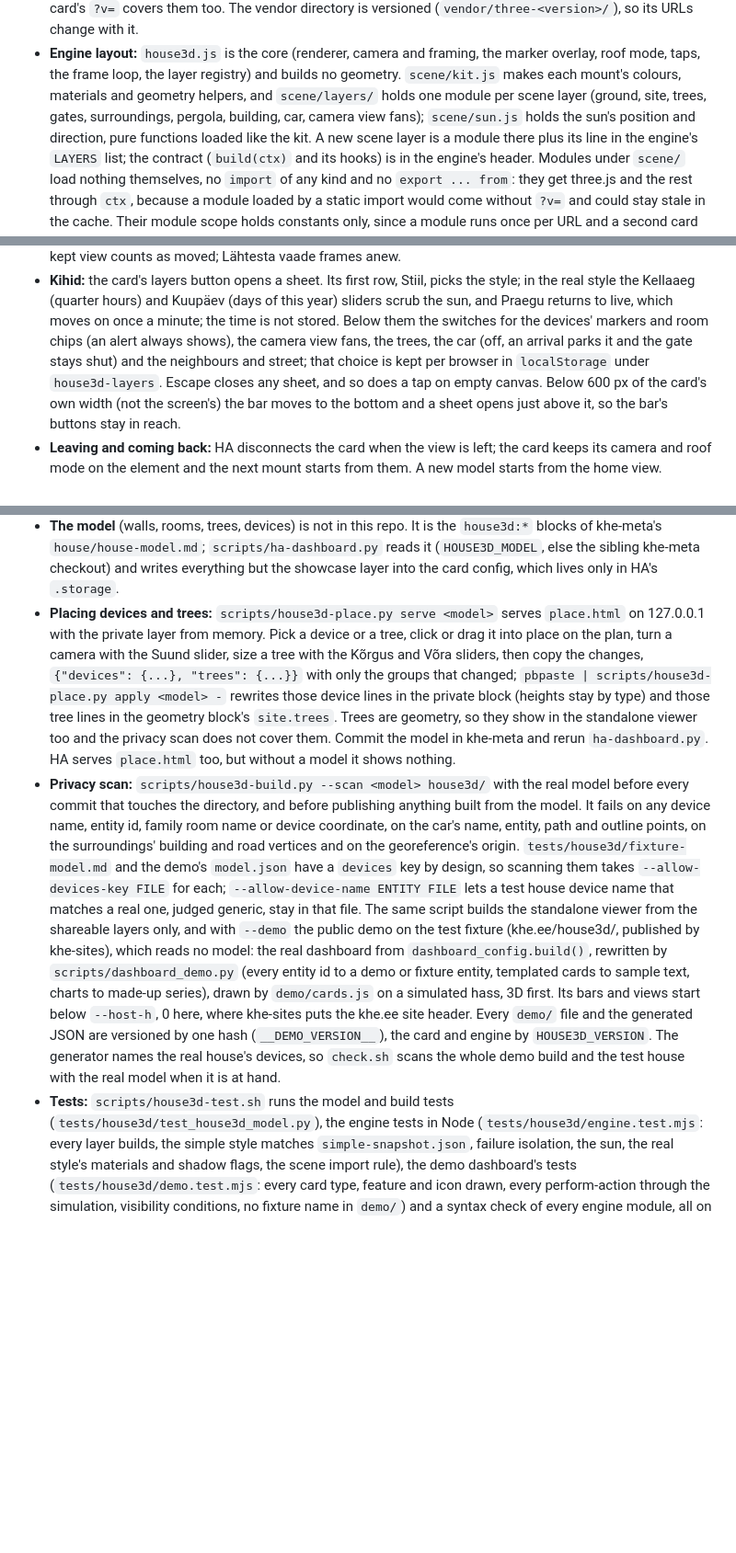
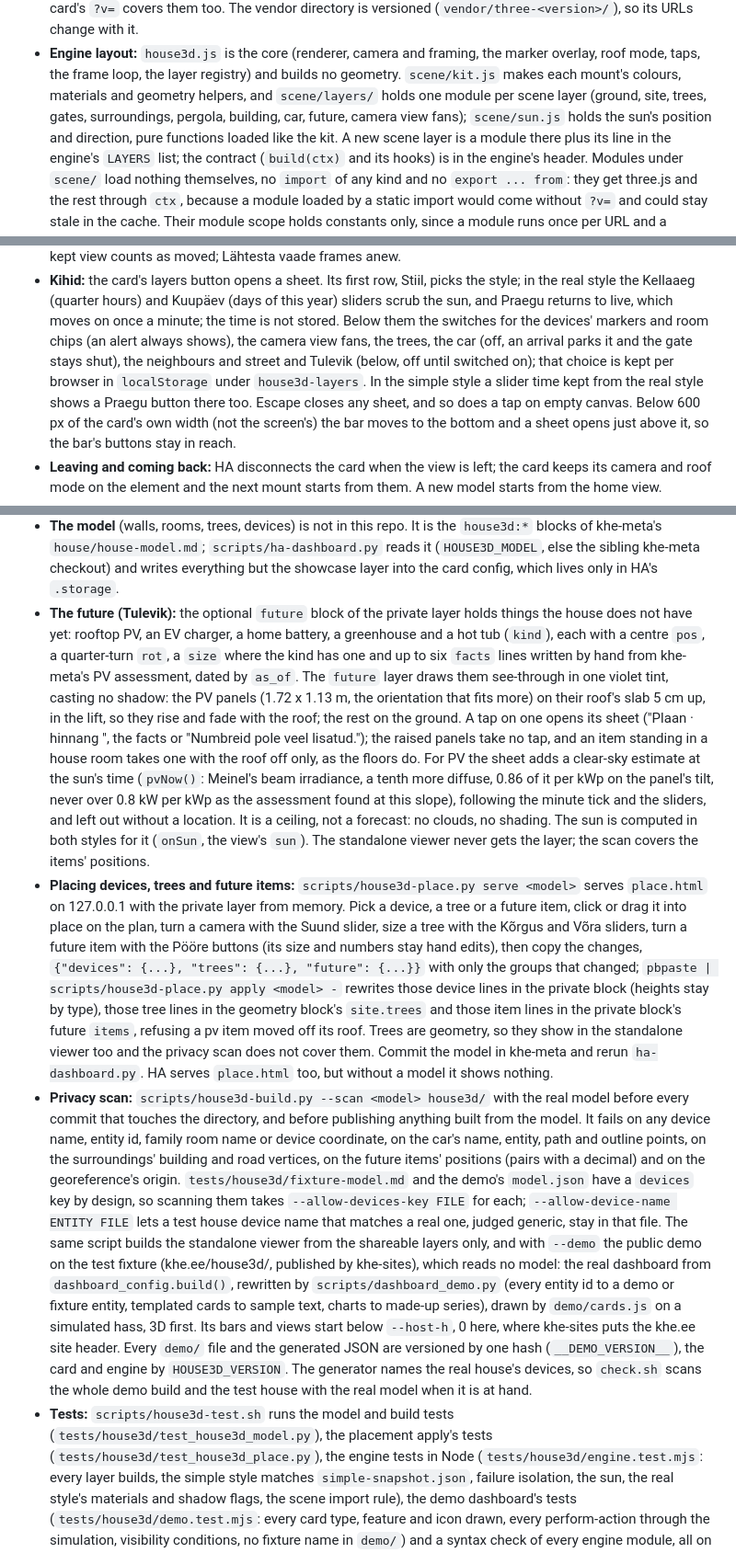
Before and after one commit to khelias/khe-home-assistant, a Markdown page: docs/operational-notes.md, 3 parts joined by grey strips. Shown at 92% size. Drawn GitHub-style; blank space fills up the shorter version.

Commit message:
Notes: the 3D view's future layer, its data, sheet and PV estimate, and placing the items

```diff
--- a/docs/operational-notes.md
+++ b/docs/operational-notes.md
@@ -188,8 +188,8 @@ replaces `www/house3d/` in HA's config volume with it, so HA serves it as
   the marker overlay, roof mode, taps, the frame loop, the layer registry) and
   builds no geometry. `scene/kit.js` makes each mount's colours, materials and
   geometry helpers, and `scene/layers/` holds one module per scene layer
-  (ground, site, trees, gates, surroundings, pergola, building, car, camera
-  view fans); `scene/sun.js` holds the sun's position and direction, pure
+  (ground, site, trees, gates, surroundings, pergola, building, car, future,
+  camera view fans); `scene/sun.js` holds the sun's position and direction, pure
   functions loaded like the kit. A new scene layer is a module there plus its
   line in the engine's `LAYERS` list; the contract (`build(ctx)` and its
   hooks) is in the engine's header. Modules under `scene/` load nothing
@@ -279,8 +279,10 @@ replaces `www/house3d/` in HA's config volume with it, so HA serves it as
   live, which moves on once a minute; the time is not stored. Below them the
   switches for the devices' markers and room chips (an alert always shows),
   the camera view fans, the trees, the car (off, an arrival parks it and the
-  gate stays shut) and the neighbours and street; that choice is kept per browser in
-  `localStorage` under `house3d-layers`. Escape closes any sheet, and so
+  gate stays shut), the neighbours and street and Tulevik (below, off until
+  switched on); that choice is kept per browser in
+  `localStorage` under `house3d-layers`. In the simple style a slider time
+  kept from the real style shows a Praegu button there too. Escape closes any sheet, and so
   does a tap on empty canvas. Below 600 px of the card's own width (not the
   screen's) the bar moves to the bottom and a sheet opens just above it, so
   the bar's buttons stay in reach.
@@ -304,14 +306,35 @@ replaces `www/house3d/` in HA's config volume with it, so HA serves it as
   `scripts/ha-dashboard.py` reads it (`HOUSE3D_MODEL`, else the sibling
   khe-meta checkout) and writes everything but the showcase layer into the
   card config, which lives only in HA's `.storage`.
-- **Placing devices and trees:** `scripts/house3d-place.py serve <model>`
+- **The future (Tulevik):** the optional `future` block of the private layer
+  holds things the house does not have yet: rooftop PV, an EV charger, a home
+  battery, a greenhouse and a hot tub (`kind`), each with a centre `pos`, a
+  quarter-turn `rot`, a `size` where the kind has one and up to six `facts`
+  lines written by hand from khe-meta's PV assessment, dated by `as_of`. The
+  `future` layer draws them see-through in one violet tint, casting no
+  shadow: the PV panels (1.72 x 1.13 m, the orientation that fits more) on
+  their roof's slab 5 cm up, in the lift, so they rise and fade with the
+  roof; the rest on the ground. A tap on one opens its sheet ("Plaan ·
+  hinnang <date>", the facts or "Numbreid pole veel lisatud."); the raised
+  panels take no tap, and an item standing in a house room takes one with
+  the roof off only, as the floors do. For PV the sheet adds a clear-sky
+  estimate at the sun's time (`pvNow()`: Meinel's beam irradiance, a tenth
+  more diffuse, 0.86 of it per kWp on the panel's tilt, never over 0.8 kW per
+  kWp as the assessment found at this slope), following the minute tick and
+  the sliders, and left out without a location. It is a ceiling, not a
+  forecast: no clouds, no shading. The sun is computed in both styles for
+  it (`onSun`, the view's `sun`). The standalone viewer never gets the
+  layer; the scan covers the items' positions.
+- **Placing devices, trees and future items:** `scripts/house3d-place.py serve <model>`
   serves `place.html` on 127.0.0.1 with the private layer from memory. Pick a
-  device or a tree, click or drag it into place on the plan, turn a camera
-  with the Suund slider, size a tree with the Kõrgus and Võra sliders, then
-  copy the changes, `{"devices": {...}, "trees": {...}}` with only the groups
+  device, a tree or a future item, click or drag it into place on the plan, turn a camera
+  with the Suund slider, size a tree with the Kõrgus and Võra sliders, turn a
+  future item with the Pööre buttons (its size and numbers stay hand edits), then
+  copy the changes, `{"devices": {...}, "trees": {...}, "future": {...}}` with only the groups
   that changed; `pbpaste | scripts/house3d-place.py apply <model> -` rewrites
-  those device lines in the private block (heights stay by type) and those
-  tree lines in the geometry block's `site.trees`. Trees are geometry, so they
+  those device lines in the private block (heights stay by type), those
+  tree lines in the geometry block's `site.trees` and those item lines in
+  the private block's future `items`, refusing a pv item moved off its roof. Trees are geometry, so they
   show in the standalone viewer too and the privacy scan does not cover them.
   Commit the model in khe-meta and rerun `ha-dashboard.py`. HA serves
   `place.html` too, but without a model it shows nothing.
@@ -319,8 +342,9 @@ replaces `www/house3d/` in HA's config volume with it, so HA serves it as
   the real model before every commit that touches the directory, and before
   publishing anything built from the model. It fails on any device name, entity id,
   family room name or device coordinate, on the car's name, entity, path and
-  outline points, on the surroundings' building and road vertices and on the
-  georeference's origin. `tests/house3d/fixture-model.md` and the demo's
+  outline points, on the surroundings' building and road vertices, on the
+  future items' positions (pairs with a decimal) and on the georeference's
+  origin. `tests/house3d/fixture-model.md` and the demo's
   `model.json` have a `devices` key by design, so scanning them takes
   `--allow-devices-key FILE` for each; `--allow-device-name ENTITY FILE`
   lets a test house device name that matches a real one, judged generic,
@@ -337,7 +361,8 @@ replaces `www/house3d/` in HA's config volume with it, so HA serves it as
   so `check.sh` scans the whole demo build and the test house with the real
   model when it is at hand.
 - **Tests:** `scripts/house3d-test.sh` runs the model and build tests
-  (`tests/house3d/test_house3d_model.py`), the engine tests in Node
+  (`tests/house3d/test_house3d_model.py`), the placement apply's tests
+  (`tests/house3d/test_house3d_place.py`), the engine tests in Node
   (`tests/house3d/engine.test.mjs`: every layer builds, the simple style
   matches `simple-snapshot.json`, failure isolation, the sun, the real
   style's materials and shadow flags, the scene import rule), the demo
```
